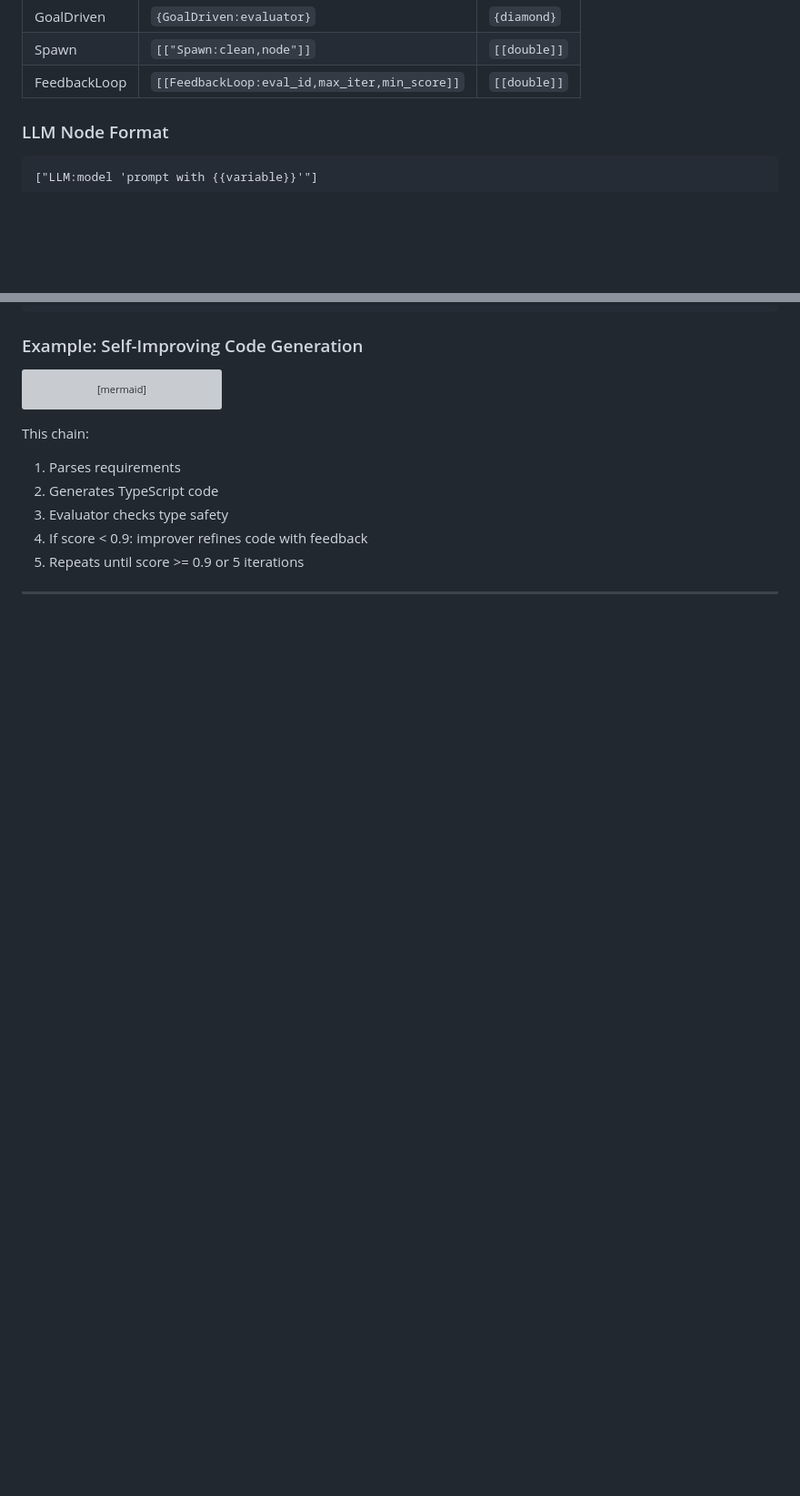
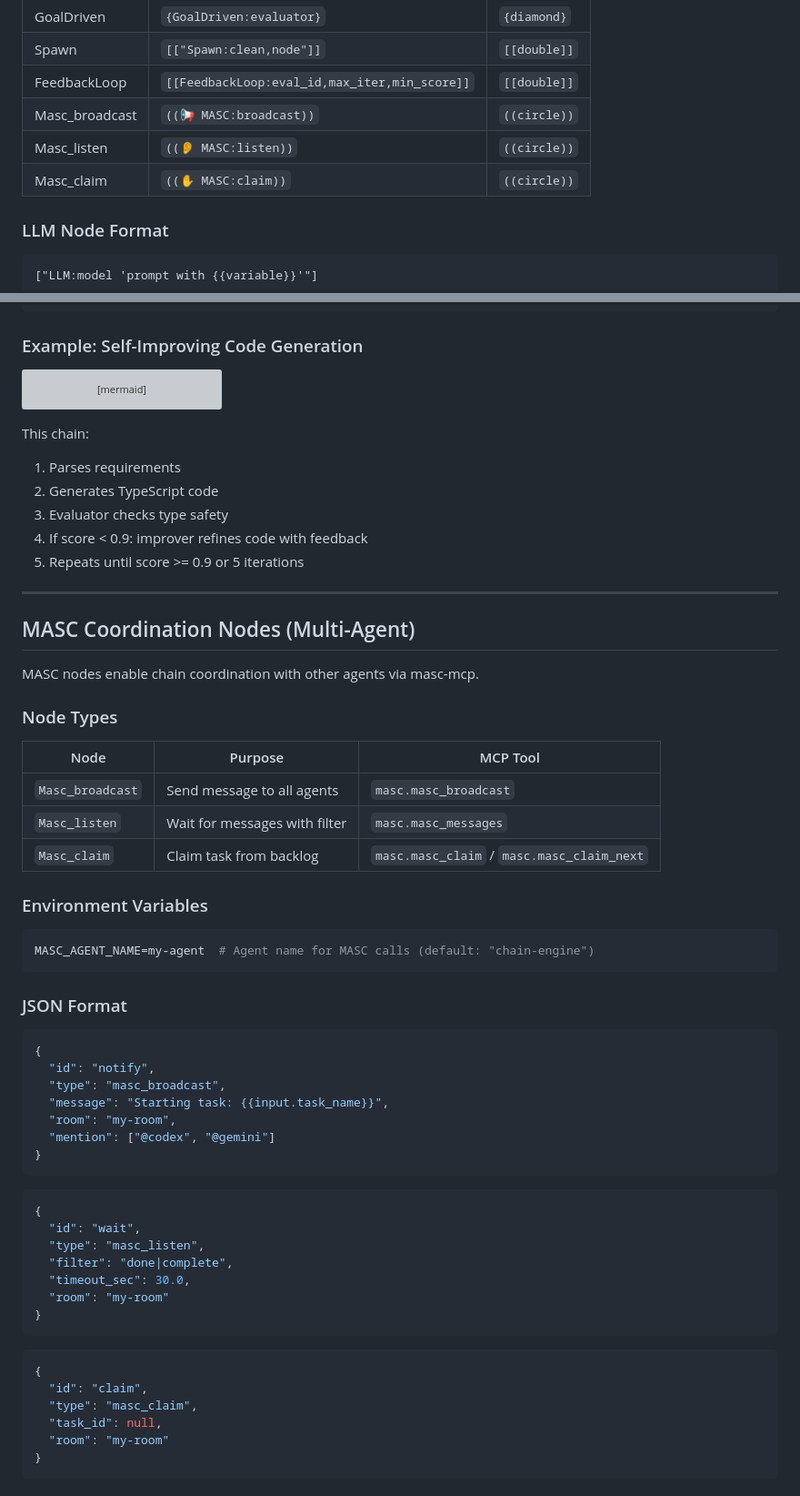
Before and after one commit to jeong-sik/llm-mcp, a Markdown page: CLAUDE.md, 2 parts joined by grey strips. Shown at 91% size. GitHub-like rendering; blank space fills up the shorter version; grey boxes are pictures that could not be loaded.

Commit message:
docs: add MASC coordination nodes documentation
Add comprehensive documentation for MASC nodes:
- Node type table entries
- JSON format examples
- Environment variable (MASC_AGENT_NAME)
- Multi-agent pipeline example

Co-Authored-By: Claude Opus 4.5 <noreply@anthropic.com>

````diff
--- a/CLAUDE.md
+++ b/CLAUDE.md
@@ -65,6 +65,9 @@ graph LR
 | GoalDriven | `{GoalDriven:evaluator}` | `{diamond}` |
 | Spawn | `[["Spawn:clean,node"]]` | `[[double]]` |
 | FeedbackLoop | `[[FeedbackLoop:eval_id,max_iter,min_score]]` | `[[double]]` |
+| Masc_broadcast | `((📢 MASC:broadcast))` | `((circle))` |
+| Masc_listen | `((👂 MASC:listen))` | `((circle))` |
+| Masc_claim | `((✋ MASC:claim))` | `((circle))` |
 
 ### LLM Node Format
 ```
@@ -301,3 +304,55 @@ This chain:
 3. Evaluator checks type safety
 4. If score < 0.9: improver refines code with feedback
 5. Repeats until score >= 0.9 or 5 iterations
+
+---
+
+## MASC Coordination Nodes (Multi-Agent)
+
+MASC nodes enable chain coordination with other agents via masc-mcp.
+
+### Node Types
+
+| Node | Purpose | MCP Tool |
+|------|---------|----------|
+| `Masc_broadcast` | Send message to all agents | `masc.masc_broadcast` |
+| `Masc_listen` | Wait for messages with filter | `masc.masc_messages` |
+| `Masc_claim` | Claim task from backlog | `masc.masc_claim` / `masc.masc_claim_next` |
+
+### Environment Variables
+
+```bash
+MASC_AGENT_NAME=my-agent  # Agent name for MASC calls (default: "chain-engine")
+```
+
+### JSON Format
+
+```json
+{
+  "id": "notify",
+  "type": "masc_broadcast",
+  "message": "Starting task: {{input.task_name}}",
+  "room": "my-room",
+  "mention": ["@codex", "@gemini"]
+}
+```
+
+```json
+{
+  "id": "wait",
+  "type": "masc_listen",
+  "filter": "done|complete",
+  "timeout_sec": 30.0,
+  "room": "my-room"
+}
+```
+
+```json
+{
+  "id": "claim",
+  "type": "masc_claim",
+  "task_id": null,
+  "room": "my-room"
+}
+```
+
````
Also changed, not shown: other parts of CLAUDE.md (+16 -0 lines).
